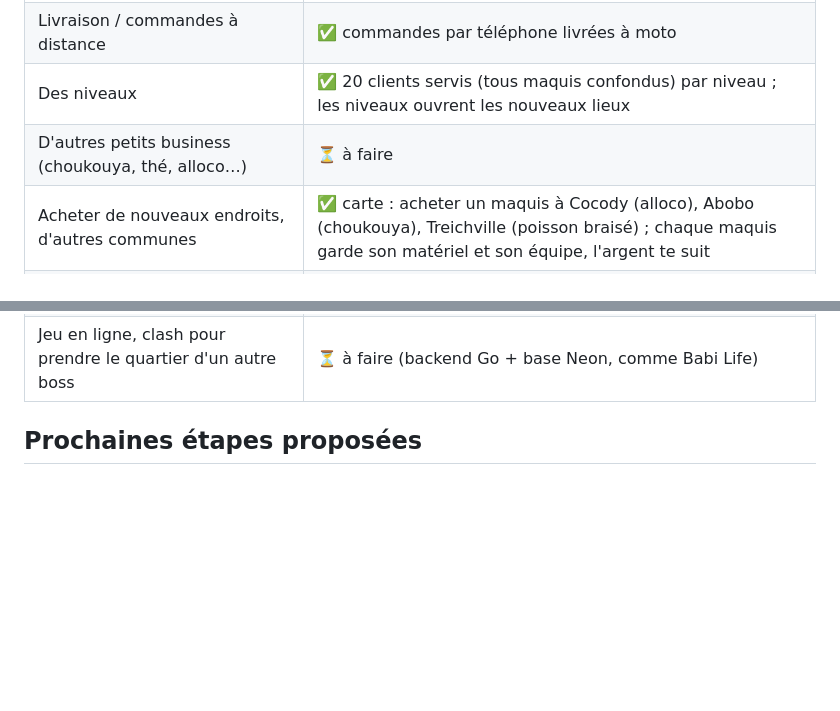
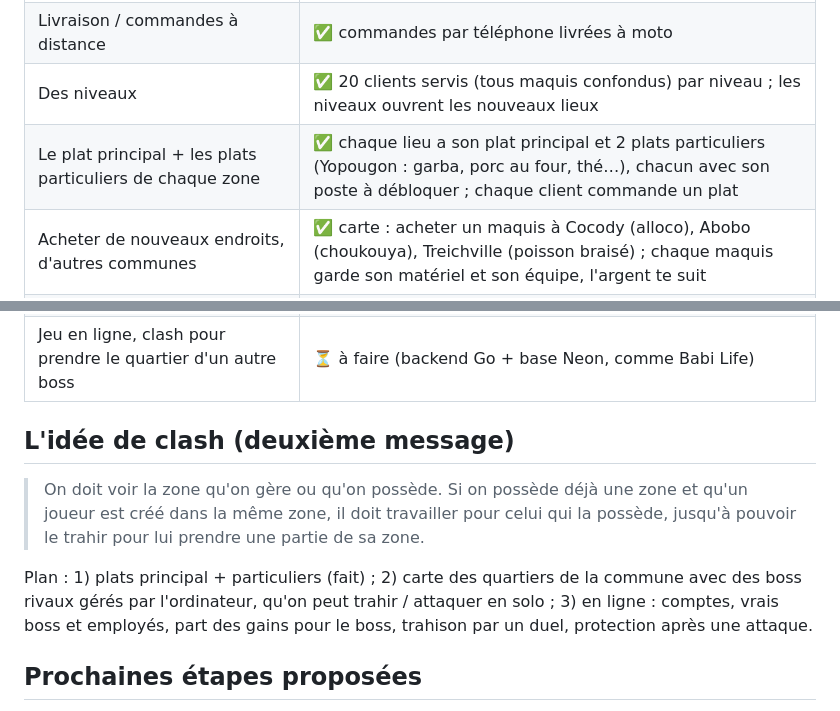
Before and after one commit to Myahse/babiland-boss, a Markdown page: docs/VISION.md, 2 parts joined by grey strips. Drawn GitHub-style; blank space fills up the shorter version.

```diff
--- a/docs/VISION.md
+++ b/docs/VISION.md
@@ -35,12 +35,22 @@ C'est la référence : chaque nouvelle étape doit nous rapprocher de ça.
 | Embaucher : vendre pour toi, servir, livrer | ✅ serveur (+ serveur rapide), caissière, livreur à moto |
 | Livraison / commandes à distance | ✅ commandes par téléphone livrées à moto |
 | Des niveaux | ✅ 20 clients servis (tous maquis confondus) par niveau ; les niveaux ouvrent les nouveaux lieux |
-| D'autres petits business (choukouya, thé, alloco…) | ⏳ à faire |
+| Le plat principal + les plats particuliers de chaque zone | ✅ chaque lieu a son plat principal et 2 plats particuliers (Yopougon : garba, porc au four, thé…), chacun avec son poste à débloquer ; chaque client commande un plat |
 | Acheter de nouveaux endroits, d'autres communes | ✅ carte : acheter un maquis à Cocody (alloco), Abobo (choukouya), Treichville (poisson braisé) ; chaque maquis garde son matériel et son équipe, l'argent te suit |
 | Commandes des maquis et restaurants (PNJ qui commandent en gros) | ⏳ à faire |
 | D'autres villes (Bouaké, Korhogo, Gagnoa, Man) | ✅ jouables avec leur plat (kedjenou, tô, sauce kplala, sauce feuille) |
 | Devenir LE boss de la ville (face aux autres boss) | ⏳ à faire |
 | Jeu en ligne, clash pour prendre le quartier d'un autre boss | ⏳ à faire (backend Go + base Neon, comme Babi Life) |
+
+## L'idée de clash (deuxième message)
+
+> On doit voir la zone qu'on gère ou qu'on possède. Si on possède déjà une zone et qu'un joueur est créé dans
+> la même zone, il doit travailler pour celui qui la possède, jusqu'à pouvoir le trahir pour lui prendre une
+> partie de sa zone.
+
+Plan : 1) plats principal + particuliers (fait) ; 2) carte des quartiers de la commune avec des boss rivaux
+gérés par l'ordinateur, qu'on peut trahir / attaquer en solo ; 3) en ligne : comptes, vrais boss et employés,
+part des gains pour le boss, trahison par un duel, protection après une attaque.
 
 ## Prochaines étapes proposées
 
```
Also changed, not shown: README.md (+1 -0 lines), docs/screens/arcade-plats.png (added), 6 other files.
